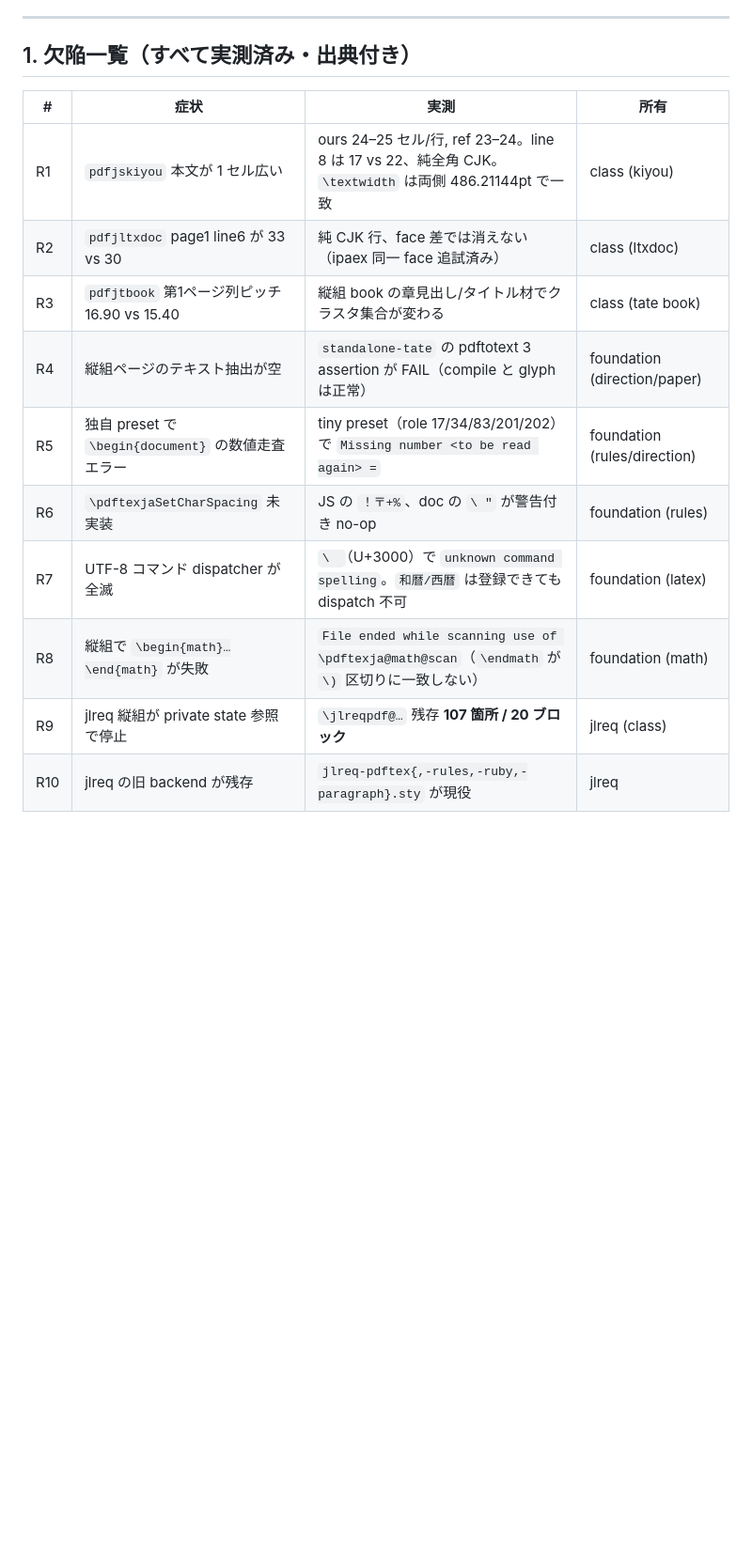
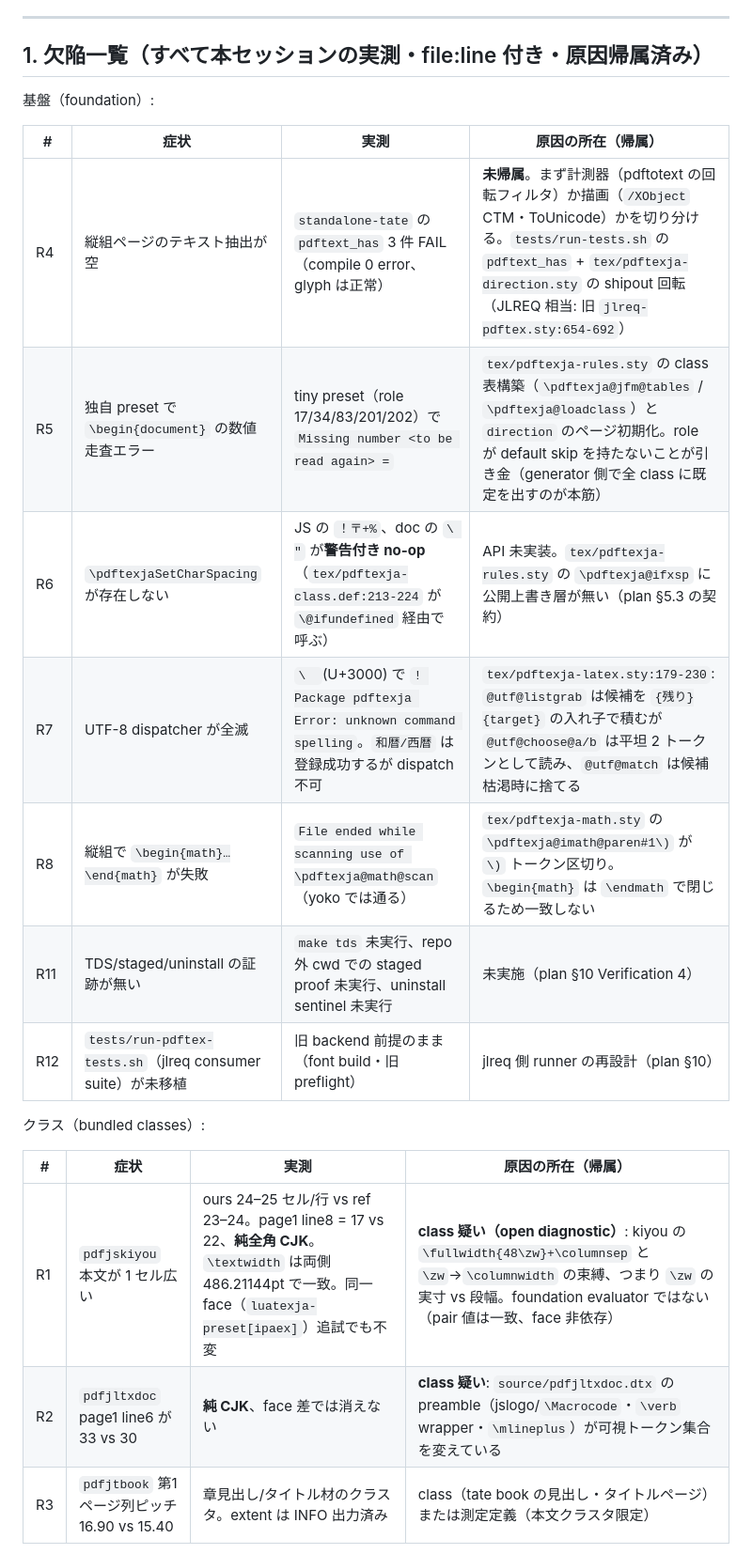
Before and after one commit to tani/pdftexja, a Markdown page: PLAN.md, the part around one of its changes. Shown at 94% size. GitHub-like rendering; blank space fills up the shorter version.

```diff
--- a/PLAN.md
+++ b/PLAN.md
@@ -19,17 +19,25 @@
 
 ---
 
-## 1. 欠陥一覧（すべて実測済み・出典付き）
+## 1. 欠陥一覧（すべて本セッションの実測・file:line 付き・原因帰属済み）
 
-| # | 症状 | 実測 | 所有 |
+基盤（foundation）:
+
+| # | 症状 | 実測 | 原因の所在（帰属） |
 |---|---|---|---|
-| R1 | `pdfjskiyou` 本文が 1 セル広い | ours 24–25 セル/行, ref 23–24。line 8 は 17 vs 22、純全角 CJK。`\textwidth` は両側 486.21144pt で一致 | class (kiyou) |
-| R2 | `pdfjltxdoc` page1 line6 が 33 vs 30 | 純 CJK 行、face 差では消えない（ipaex 同一 face 追試済み） | class (ltxdoc) |
-| R3 | `pdfjtbook` 第1ページ列ピッチ 16.90 vs 15.40 | 縦組 book の章見出し/タイトル材でクラスタ集合が変わる | class (tate book) |
-| R4 | 縦組ページのテキスト抽出が空 | `standalone-tate` の pdftotext 3 assertion が FAIL（compile と glyph は正常） | foundation (direction/paper) |
-| R5 | 独自 preset で `\begin{document}` の数値走査エラー | tiny preset（role 17/34/83/201/202）で `Missing number <to be read again> =` | foundation (rules/direction) |
-| R6 | `\pdftexjaSetCharSpacing` 未実装 | JS の `！〒+%`、doc の `\ "` が警告付き no-op | foundation (rules) |
-| R7 | UTF-8 コマンド dispatcher が全滅 | `\　`（U+3000）で `unknown command spelling`。`和暦/西暦` は登録できても dispatch 不可 | foundation (latex) |
-| R8 | 縦組で `\begin{math}…\end{math}` が失敗 | `File ended while scanning use of \pdftexja@math@scan`（`\endmath` が `\)` 区切りに一致しない） | foundation (math) |
-| R9 | jlreq 縦組が private state 参照で停止 | `\jlreqpdf@…` 残存 **107 箇所 / 20 ブロック** | jlreq (class) |
-| R10 | jlreq の旧 backend が残存 | `jlreq-pdftex{,-rules,-ruby,-paragraph}.sty` が現役 | jlreq |
+| R4 | 縦組ページのテキスト抽出が空 | `standalone-tate` の `pdftext_has` 3 件 FAIL（compile 0 error、glyph は正常） | **未帰属**。まず計測器（pdftotext の回転フィルタ）か描画（`/XObject` CTM・ToUnicode）かを切り分ける。`tests/run-tests.sh` の `pdftext_has` + `tex/pdftexja-direction.sty` の shipout 回転（JLREQ 相当: 旧 `jlreq-pdftex.sty:654-692`） |
+| R5 | 独自 preset で `\begin{document}` の数値走査エラー | tiny preset（role 17/34/83/201/202）で `Missing number <to be read again> =` | `tex/pdftexja-rules.sty` の class 表構築（`\pdftexja@jfm@tables` / `\pdftexja@loadclass`）と `direction` のページ初期化。role が default skip を持たないことが引き金（generator 側で全 class に既定を出すのが本筋） |
+| R6 | `\pdftexjaSetCharSpacing` が存在しない | JS の `！〒+%`、doc の `\ "` が**警告付き no-op**（`tex/pdftexja-class.def:213-224` が `\@ifundefined` 経由で呼ぶ） | API 未実装。`tex/pdftexja-rules.sty` の `\pdftexja@ifxsp` に公開上書き層が無い（plan §5.3 の契約） |
+| R7 | UTF-8 dispatcher が全滅 | `\　`(U+3000) で `! Package pdftexja Error: unknown command spelling`。`和暦/西暦` は登録成功するが dispatch 不可 | `tex/pdftexja-latex.sty:179-230`: `@utf@listgrab` は候補を `{残り}{target}` の入れ子で積むが `@utf@choose@a/b` は平坦 2 トークンとして読み、`@utf@match` は候補枯渇時に捨てる |
+| R8 | 縦組で `\begin{math}…\end{math}` が失敗 | `File ended while scanning use of \pdftexja@math@scan`（yoko では通る） | `tex/pdftexja-math.sty` の `\pdftexja@imath@paren#1\)` が `\)` トークン区切り。`\begin{math}` は `\endmath` で閉じるため一致しない |
+| R11 | TDS/staged/uninstall の証跡が無い | `make tds` 未実行、repo 外 cwd での staged proof 未実行、uninstall sentinel 未実行 | 未実施（plan §10 Verification 4） |
+| R12 | `tests/run-pdftex-tests.sh`（jlreq consumer suite）が未移植 | 旧 backend 前提のまま（font build・旧 preflight） | jlreq 側 runner の再設計（plan §10） |
+
+クラス（bundled classes）:
+
+| # | 症状 | 実測 | 原因の所在（帰属） |
+|---|---|---|---|
+| R1 | `pdfjskiyou` 本文が 1 セル広い | ours 24–25 セル/行 vs ref 23–24。page1 line8 = 17 vs 22、**純全角 CJK**。`\textwidth` は両側 486.21144pt で一致。同一 face（`luatexja-preset[ipaex]`）追試でも不変 | **class 疑い（open diagnostic）**: kiyou の `\fullwidth{48\zw}+\columnsep` と `\zw`→`\columnwidth` の束縛、つまり `\zw` の実寸 vs 段幅。foundation evaluator ではない（pair 値は一致、face 非依存） |
+| R2 | `pdfjltxdoc` page1 line6 が 33 vs 30 | **純 CJK**、face 差では消えない | **class 疑い**: `source/pdfjltxdoc.dtx` の preamble（jslogo/`\Macrocode`・`\verb` wrapper・`\mlineplus`）が可視トークン集合を変えている |
+| R3 | `pdfjtbook` 第1ページ列ピッチ 16.90 vs 15.40 | 章見出し/タイトル材のクラスタ。extent は INFO 出力済み | class（tate book の見出し・タイトルページ）または測定定義（本文クラスタ限定） |
+
```
Also changed, not shown: other parts of PLAN.md (+42 -6 lines).
